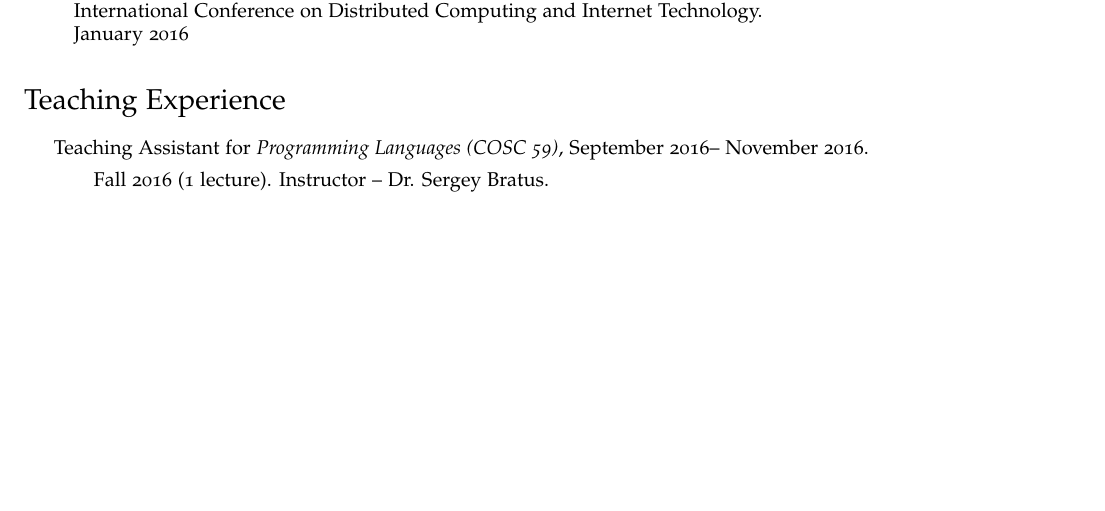
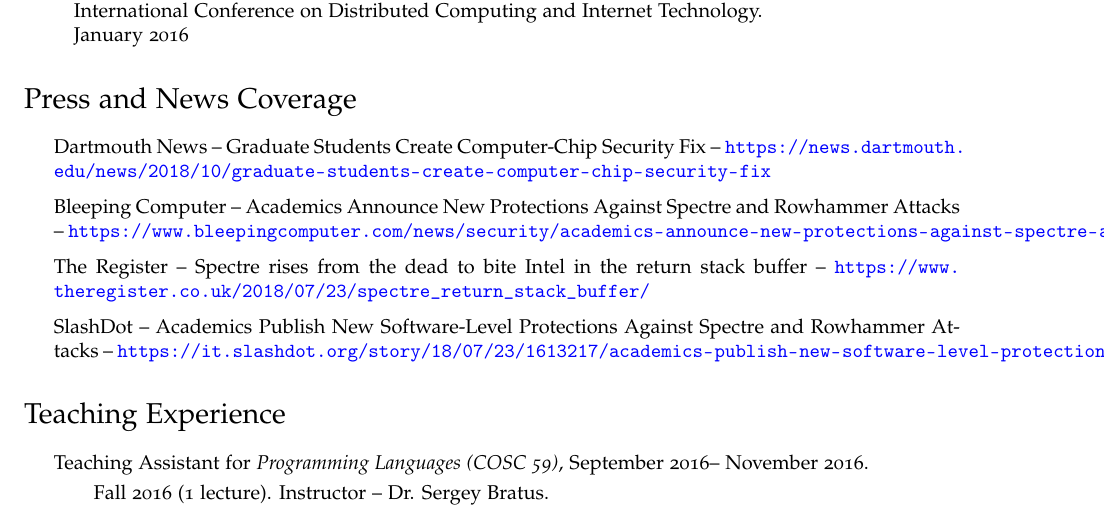
Before and after one commit to prashantbarca/resume, a LaTeX CV (cv-long/CV.tex): part of page 3 of 4, cut so that both start at the same text, the shorter picture padded with empty space. Compiled offline with pdfLaTeX.

Commit message:
Add news

```diff
--- a/cv-long/CV.tex
+++ b/cv-long/CV.tex
@@ -208,6 +208,16 @@ October 29-31, 2018
 		January 2016
 	\end{etaremune}
 
+	\section*{Press and News Coverage}
+
+	\begin{itemize}
+		\item Dartmouth News -- Graduate Students Create Computer-Chip Security Fix -- \url{https://news.dartmouth.edu/news/2018/10/graduate-students-create-computer-chip-security-fix}
+		\item Bleeping Computer -- Academics Announce New Protections Against Spectre and Rowhammer Attacks -- \url{https://www.bleepingcomputer.com/news/security/academics-announce-new-protections-against-spectre-and-rowhammer-attacks/}
+		\item The Register -- Spectre rises from the dead to bite Intel in the return stack buffer -- \url{https://www.theregister.co.uk/2018/07/23/spectre\_return\_stack\_buffer/}
+		\item SlashDot -- Academics Publish New Software-Level Protections Against Spectre and Rowhammer Attacks -- \url{https://it.slashdot.org/story/18/07/23/1613217/academics-publish-new-software-level-protections-against-spectre-and-rowhammer-attacks}
+
+	\end{itemize}
+
 	%% \subsection*{Posters}
 
 	%% \begin{etaremune}
```
Also changed, not shown: cv-long/CV.pdf, prashant-full.pdf, 1 other file. Lines whose indentation alone changed are shown as unchanged.
